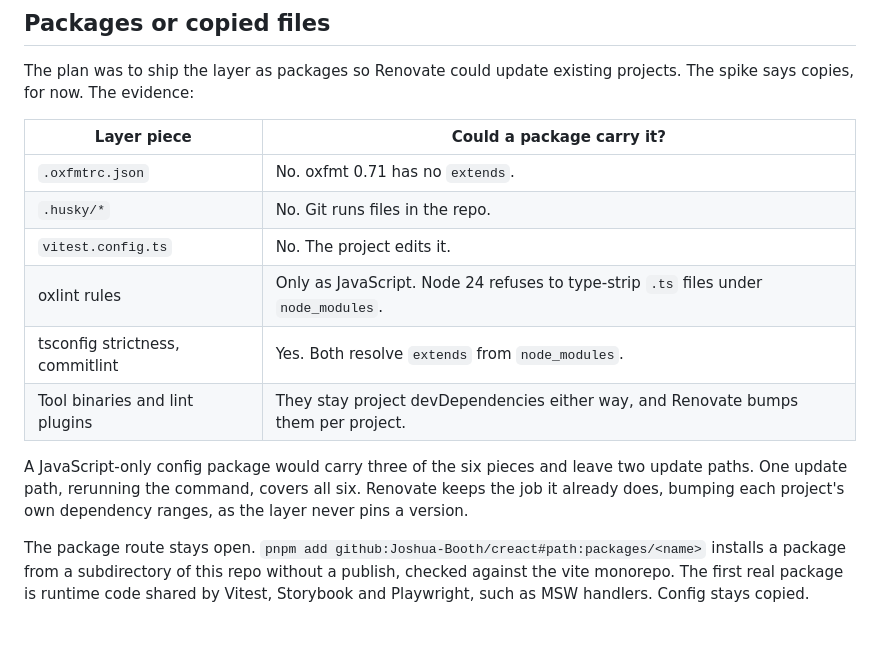
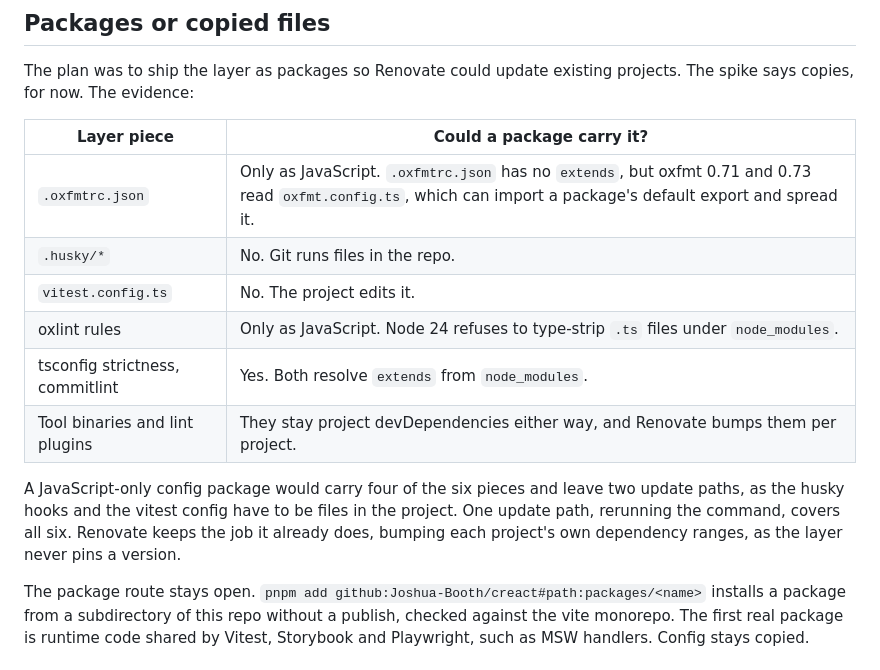
Before and after one commit to Joshua-Booth/creact, a Markdown page: docs/CREATE-CREACT.md, the part around the change. Drawn GitHub-style; blank space fills up the shorter version.

Commit message:
docs(config): count oxfmt among the pieces a package could carry
oxfmt 0.71 and 0.73 read oxfmt.config.ts, which can import and spread
a package's default export, so oxfmt joins oxlint as JavaScript-only.
Copies still win, as husky and vitest need files in the project.

Part of JB-91

Co-Authored-By: Claude Fable 5.1 <noreply@anthropic.com>

```diff
--- a/docs/CREATE-CREACT.md
+++ b/docs/CREATE-CREACT.md
@@ -59,14 +59,14 @@ The plan was to ship the layer as packages so Renovate could update existing pro
 
 | Layer piece | Could a package carry it? |
 | --- | --- |
-| `.oxfmtrc.json` | No. oxfmt 0.71 has no `extends`. |
+| `.oxfmtrc.json` | Only as JavaScript. `.oxfmtrc.json` has no `extends`, but oxfmt 0.71 and 0.73 read `oxfmt.config.ts`, which can import a package's default export and spread it. |
 | `.husky/*` | No. Git runs files in the repo. |
 | `vitest.config.ts` | No. The project edits it. |
 | oxlint rules | Only as JavaScript. Node 24 refuses to type-strip `.ts` files under `node_modules`. |
 | tsconfig strictness, commitlint | Yes. Both resolve `extends` from `node_modules`. |
 | Tool binaries and lint plugins | They stay project devDependencies either way, and Renovate bumps them per project. |
 
-A JavaScript-only config package would carry three of the six pieces and leave two update paths. One update path, rerunning the command, covers all six. Renovate keeps the job it already does, bumping each project's own dependency ranges, as the layer never pins a version.
+A JavaScript-only config package would carry four of the six pieces and leave two update paths, as the husky hooks and the vitest config have to be files in the project. One update path, rerunning the command, covers all six. Renovate keeps the job it already does, bumping each project's own dependency ranges, as the layer never pins a version.
 
 The package route stays open. `pnpm add github:Joshua-Booth/creact#path:packages/<name>` installs a package from a subdirectory of this repo without a publish, checked against the vite monorepo. The first real package is runtime code shared by Vitest, Storybook and Playwright, such as MSW handlers. Config stays copied.
 
```
